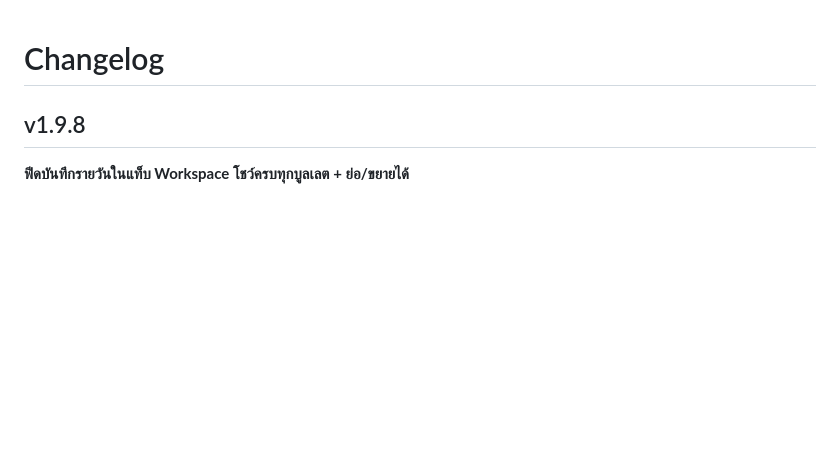
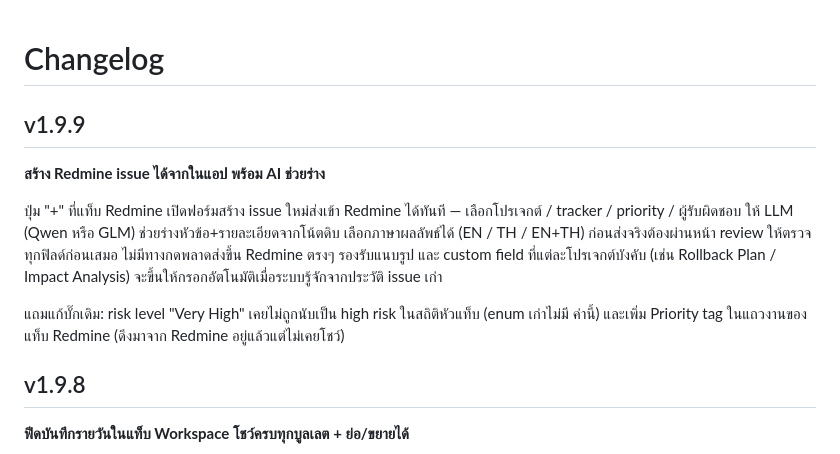
Before and after one commit to wowBALL/COWORK-Desktop, a Markdown page: CHANGELOG.md, the part around the change. Rendered like a GitHub page; blank space fills up the shorter version.

Commit message:
docs: add v1.9.9 CHANGELOG entry

```diff
--- a/CHANGELOG.md
+++ b/CHANGELOG.md
@@ -1,4 +1,17 @@
 # Changelog
+
+## v1.9.9
+
+**สร้าง Redmine issue ได้จากในแอป พร้อม AI ช่วยร่าง**
+
+ปุ่ม "+" ที่แท็บ Redmine เปิดฟอร์มสร้าง issue ใหม่ส่งเข้า Redmine ได้ทันที — เลือกโปรเจกต์ /
+tracker / priority / ผู้รับผิดชอบ ให้ LLM (Qwen หรือ GLM) ช่วยร่างหัวข้อ+รายละเอียดจากโน้ตดิบ
+เลือกภาษาผลลัพธ์ได้ (EN / TH / EN+TH) ก่อนส่งจริงต้องผ่านหน้า review ให้ตรวจทุกฟิลด์ก่อนเสมอ
+ไม่มีทางกดพลาดส่งขึ้น Redmine ตรงๆ รองรับแนบรูป และ custom field ที่แต่ละโปรเจกต์บังคับ (เช่น
+Rollback Plan / Impact Analysis) จะขึ้นให้กรอกอัตโนมัติเมื่อระบบรู้จักจากประวัติ issue เก่า
+
+แถมแก้บั๊กเดิม: risk level "Very High" เคยไม่ถูกนับเป็น high risk ในสถิติหัวแท็บ (enum เก่าไม่มี
+ค่านี้) และเพิ่ม Priority tag ในแถวงานของแท็บ Redmine (ดึงมาจาก Redmine อยู่แล้วแต่ไม่เคยโชว์)
 
 ## v1.9.8
 
```
